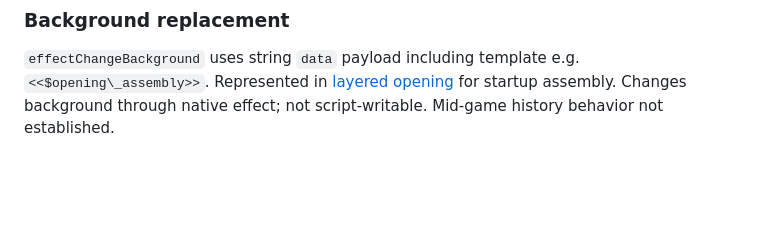
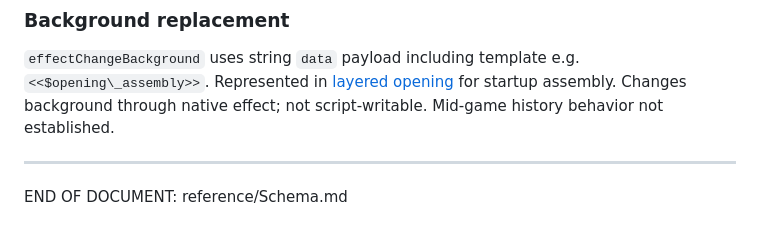
Before and after one commit to IW-Builder/IW-Builder.github.io, a Markdown page: reference/Schema.md, the part around the change. Rendered like a GitHub page; blank space fills up the shorter version.

Commit message:
Update background replacement section in Schema.md
Clarify behavior of effectChangeBackground in Schema.md. Add End of Doc marker.

```diff
--- a/reference/Schema.md
+++ b/reference/Schema.md
@@ -183,3 +183,7 @@ Correct target binding is required. Preserve IDs and verify that targetTrackedIt
 ### Background replacement
 
 `effectChangeBackground` uses string `data` payload including template e.g. `<<$opening\_assembly>>`. Represented in [layered opening](../examples/recipe-layered-opening.json) for startup assembly. Changes background through native effect; not script-writable. Mid-game history behavior not established.
+
+---
+
+END OF DOCUMENT: reference/Schema.md
```
